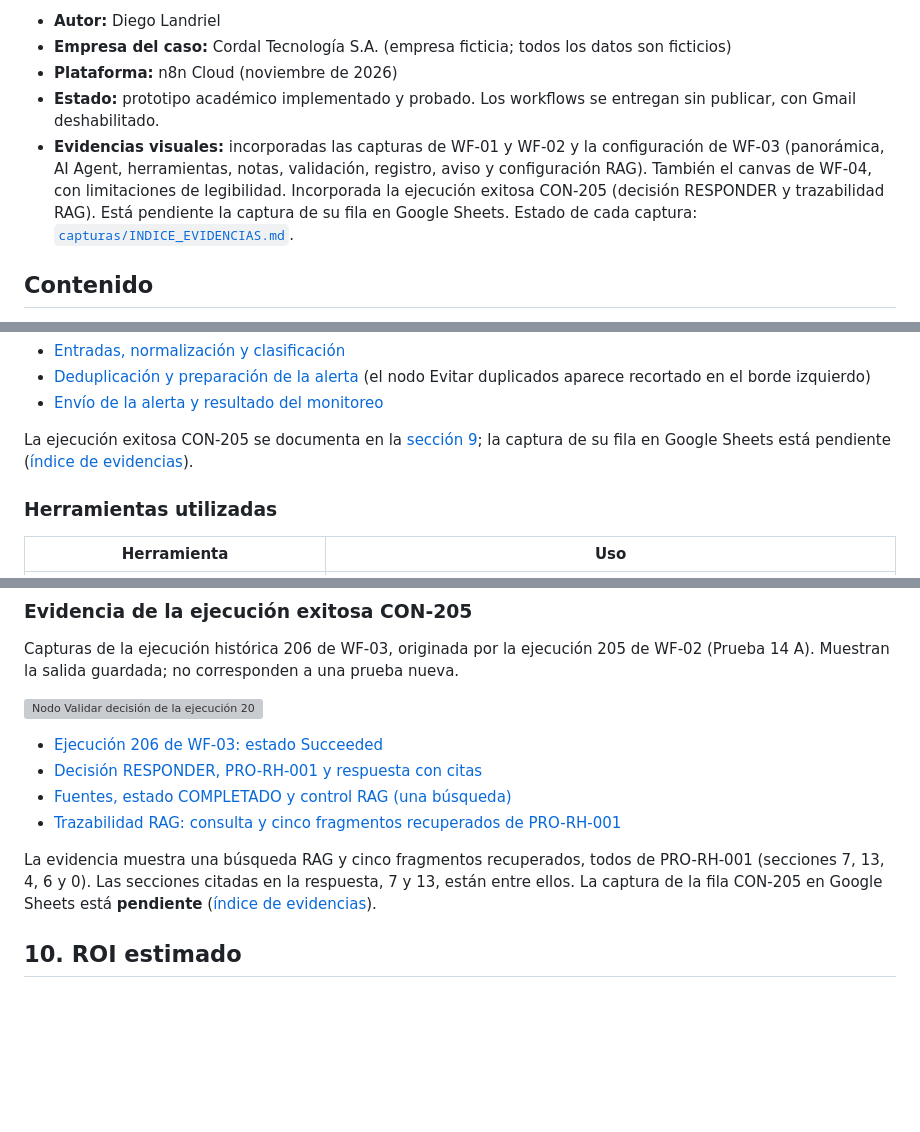
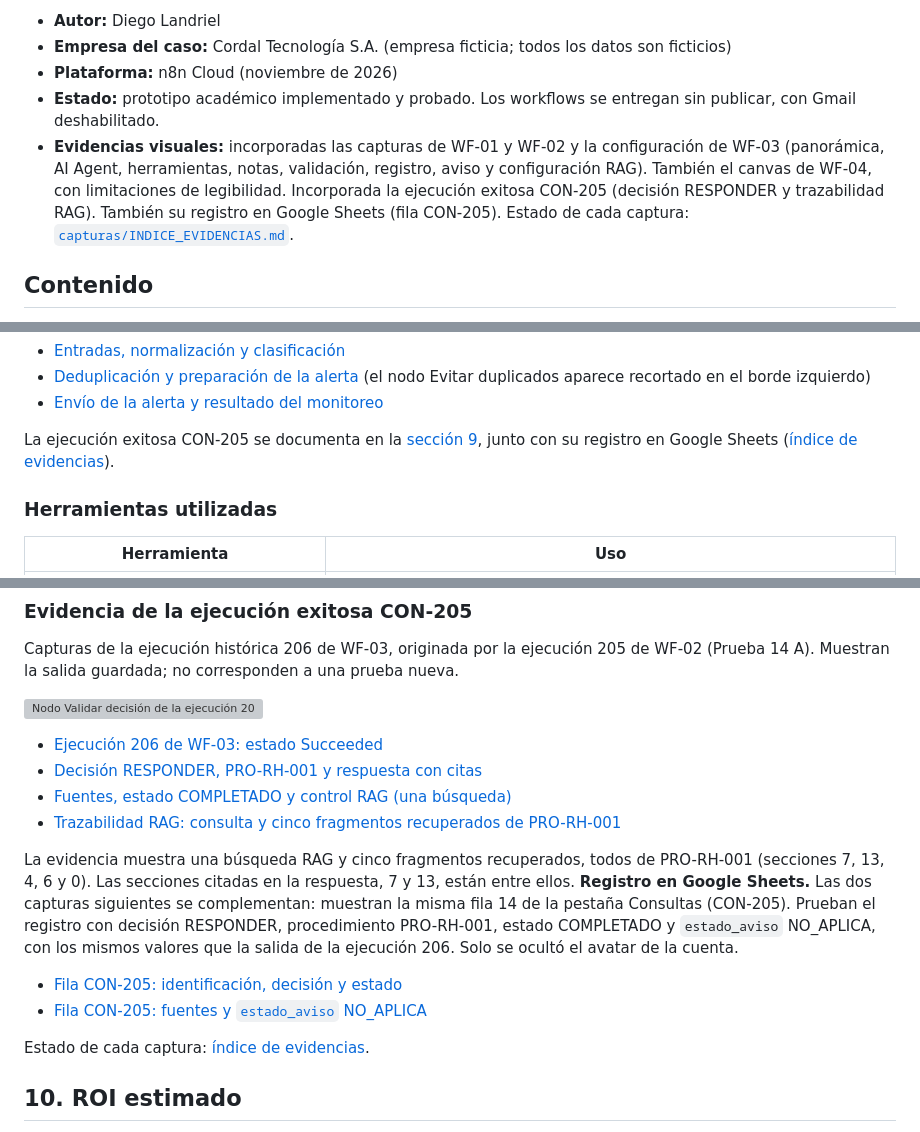
Before and after one commit to dielandriel/proyecto-final-ai-automation-n8n-rag, a Markdown page: README.md, 3 parts joined by grey strips. Drawn GitHub-style; blank space fills up the shorter version; grey boxes are pictures that could not be loaded.

```diff
--- a/README.md
+++ b/README.md
@@ -6,7 +6,7 @@
 - **Empresa del caso:** Cordal Tecnología S.A. (empresa ficticia; todos los datos son ficticios)
 - **Plataforma:** n8n Cloud (noviembre de 2026)
 - **Estado:** prototipo académico implementado y probado. Los workflows se entregan sin publicar, con Gmail deshabilitado.
-- **Evidencias visuales:** incorporadas las capturas de WF-01 y WF-02 y la configuración de WF-03 (panorámica, AI Agent, herramientas, notas, validación, registro, aviso y configuración RAG). También el canvas de WF-04, con limitaciones de legibilidad. Incorporada la ejecución exitosa CON-205 (decisión RESPONDER y trazabilidad RAG). Está pendiente la captura de su fila en Google Sheets. Estado de cada captura: [`capturas/INDICE_EVIDENCIAS.md`](capturas/INDICE_EVIDENCIAS.md).
+- **Evidencias visuales:** incorporadas las capturas de WF-01 y WF-02 y la configuración de WF-03 (panorámica, AI Agent, herramientas, notas, validación, registro, aviso y configuración RAG). También el canvas de WF-04, con limitaciones de legibilidad. Incorporada la ejecución exitosa CON-205 (decisión RESPONDER y trazabilidad RAG). También su registro en Google Sheets (fila CON-205). Estado de cada captura: [`capturas/INDICE_EVIDENCIAS.md`](capturas/INDICE_EVIDENCIAS.md).
 
 ## Contenido
 
@@ -170,7 +170,7 @@ Detalles:
 - [Deduplicación y preparación de la alerta](capturas/04b1_WF-04_deduplicacion_preparacion.png) (el nodo Evitar duplicados aparece recortado en el borde izquierdo)
 - [Envío de la alerta y resultado del monitoreo](capturas/04b2_WF-04_envio_resultado.png)
 
-La ejecución exitosa CON-205 se documenta en la [sección 9](#evidencia-de-la-ejecución-exitosa-con-205); la captura de su fila en Google Sheets está pendiente ([índice de evidencias](capturas/INDICE_EVIDENCIAS.md)).
+La ejecución exitosa CON-205 se documenta en la [sección 9](#evidencia-de-la-ejecución-exitosa-con-205), junto con su registro en Google Sheets ([índice de evidencias](capturas/INDICE_EVIDENCIAS.md)).
 
 ### Herramientas utilizadas
 
@@ -515,7 +515,13 @@ Capturas de la ejecución histórica 206 de WF-03, originada por la ejecución 2
 - [Fuentes, estado COMPLETADO y control RAG (una búsqueda)](capturas/05b1_ejecucion_CON-205_rag_control.png)
 - [Trazabilidad RAG: consulta y cinco fragmentos recuperados de PRO-RH-001](capturas/05b2_ejecucion_CON-205_rag_fragmentos.png)
 
-La evidencia muestra una búsqueda RAG y cinco fragmentos recuperados, todos de PRO-RH-001 (secciones 7, 13, 4, 6 y 0). Las secciones citadas en la respuesta, 7 y 13, están entre ellos. La captura de la fila CON-205 en Google Sheets está **pendiente** ([índice de evidencias](capturas/INDICE_EVIDENCIAS.md)).
+La evidencia muestra una búsqueda RAG y cinco fragmentos recuperados, todos de PRO-RH-001 (secciones 7, 13, 4, 6 y 0). Las secciones citadas en la respuesta, 7 y 13, están entre ellos.
+**Registro en Google Sheets.** Las dos capturas siguientes se complementan: muestran la misma fila 14 de la pestaña Consultas (CON-205). Prueban el registro con decisión RESPONDER, procedimiento PRO-RH-001, estado COMPLETADO y `estado_aviso` NO_APLICA, con los mismos valores que la salida de la ejecución 206. Solo se ocultó el avatar de la cuenta.
+
+- [Fila CON-205: identificación, decisión y estado](capturas/06_sheets_consultas_CON-205.png)
+- [Fila CON-205: fuentes y `estado_aviso` NO_APLICA](capturas/06b_sheets_consultas_CON-205_estado_aviso.png)
+
+Estado de cada captura: [índice de evidencias](capturas/INDICE_EVIDENCIAS.md).
 
 ## 10. ROI estimado
 
```
Also changed, not shown: other parts of README.md (+2 -1 lines), capturas/INDICE_EVIDENCIAS.md (+18 -3 lines), capturas/06_sheets_consultas_CON-205.png (added), capturas/06b_sheets_consultas_CON-205_estado_aviso.png (added).
